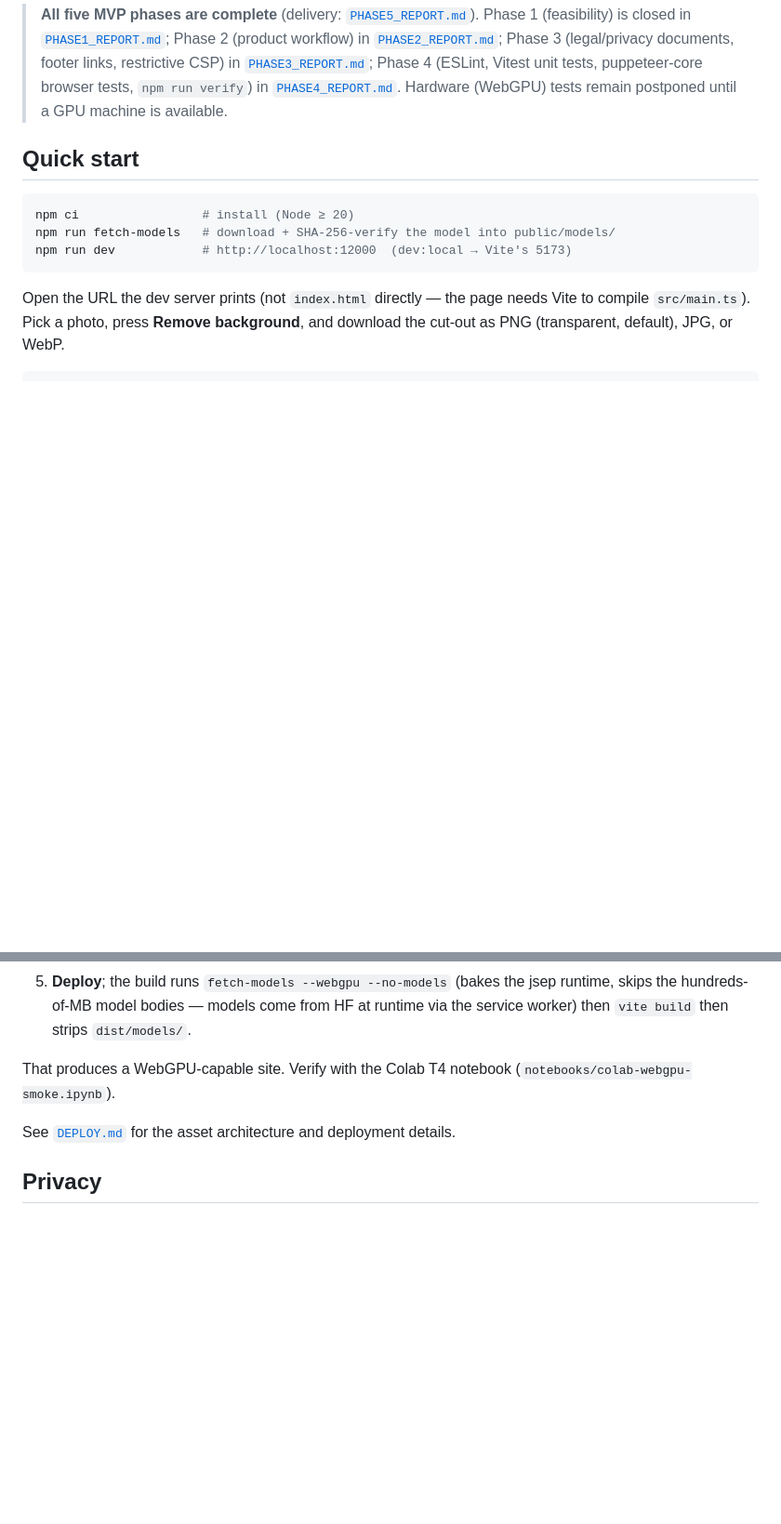
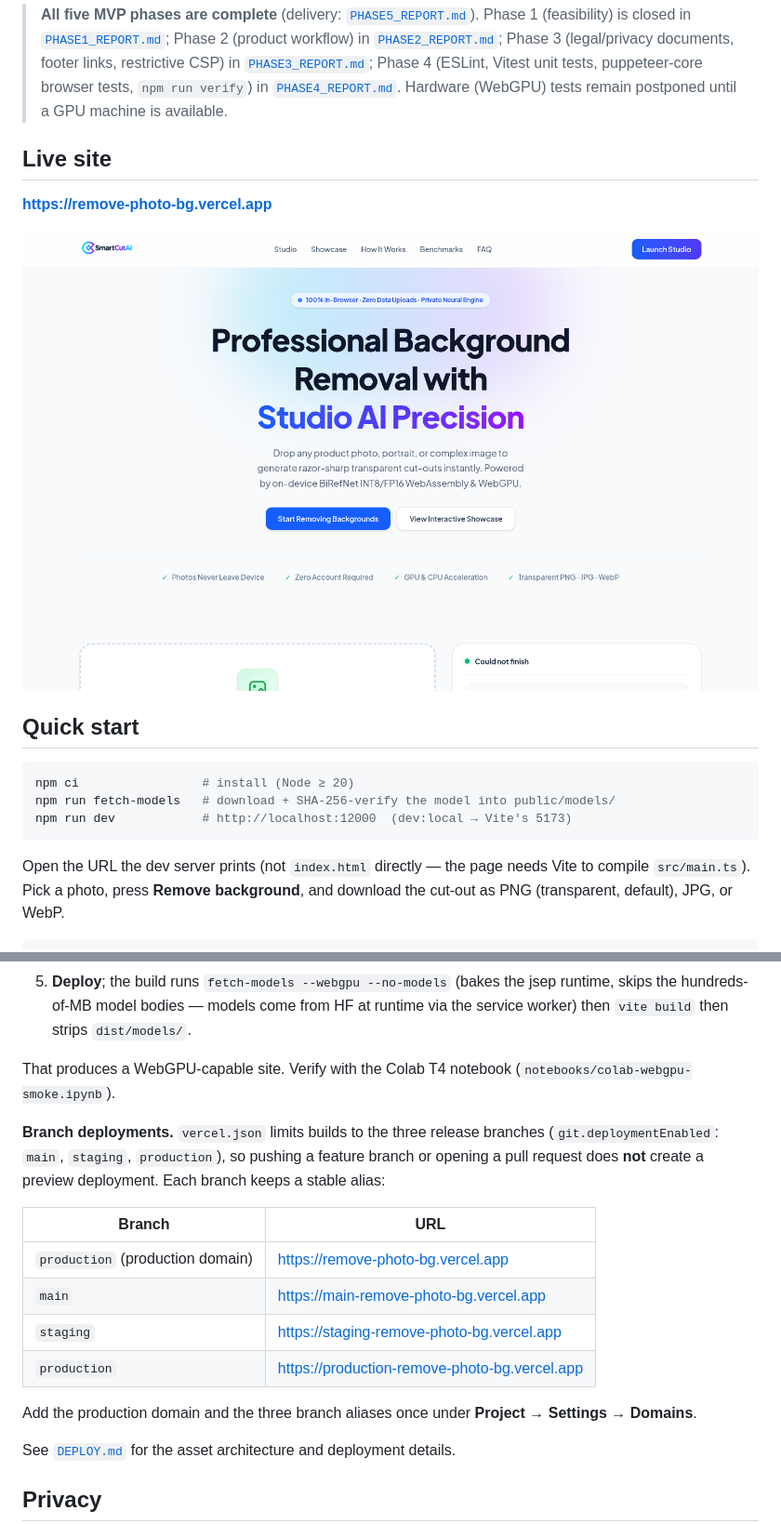
Before and after one commit to octoborg-x/remove-photo-bg, a Markdown page: README.md, 2 parts joined by grey strips. Shown at 93% size. Drawn GitHub-style; pictures changed too: docs/screenshots/live-site.png (added); blank space fills up the shorter version.

```diff
--- a/README.md
+++ b/README.md
@@ -12,6 +12,12 @@ Web Worker); no image pixels leave the device.
 > puppeteer-core browser tests, `npm run verify`) in
 > [`PHASE4_REPORT.md`](./PHASE4_REPORT.md). Hardware (WebGPU) tests remain
 > postponed until a GPU machine is available.
+
+## Live site
+
+**https://remove-photo-bg.vercel.app**
+
+[![SmartCutAI landing page: hero with the SmartCutAI lockup, the drag-and-drop upload panel, and before/after examples](./docs/screenshots/live-site.png)](https://remove-photo-bg.vercel.app/)
 
 ## Quick start
 
@@ -367,6 +373,21 @@ Deploy (one-time manual steps in the dashboard):
 That produces a WebGPU-capable site. Verify with the Colab T4 notebook
 (`notebooks/colab-webgpu-smoke.ipynb`).
 
+**Branch deployments.** `vercel.json` limits builds to the three release
+branches (`git.deploymentEnabled`: `main`, `staging`, `production`), so pushing
+a feature branch or opening a pull request does **not** create a preview
+deployment. Each branch keeps a stable alias:
+
+| Branch | URL |
+|---|---|
+| `production` (production domain) | https://remove-photo-bg.vercel.app |
+| `main` | https://main-remove-photo-bg.vercel.app |
+| `staging` | https://staging-remove-photo-bg.vercel.app |
+| `production` | https://production-remove-photo-bg.vercel.app |
+
+Add the production domain and the three branch aliases once under **Project →
+Settings → Domains**.
+
 See [`DEPLOY.md`](./DEPLOY.md) for the asset architecture and deployment details.
 
 ## Privacy
```
Also changed, not shown: DEPLOY.md (+31 -1 lines), public/assets/brand/smartcutai-lockup.png (added), public/assets/brand/smartcutai-mark.png (added), public/assets/brand/smartcutai-wordmark.png (added), 3 other files.
